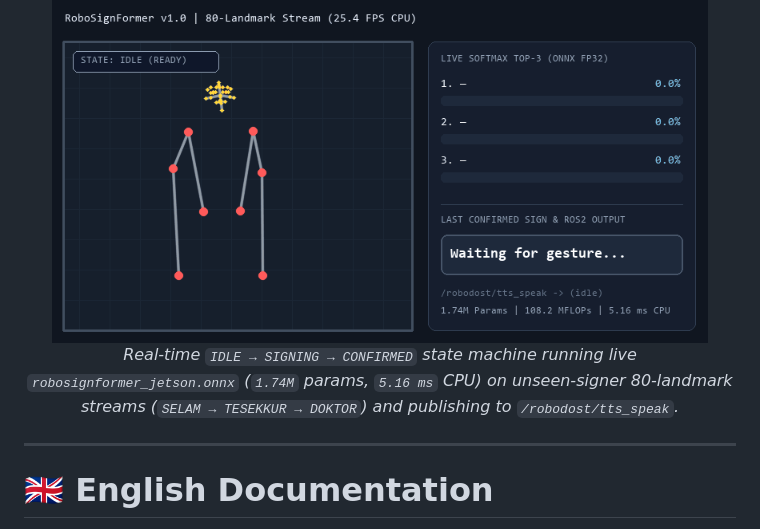
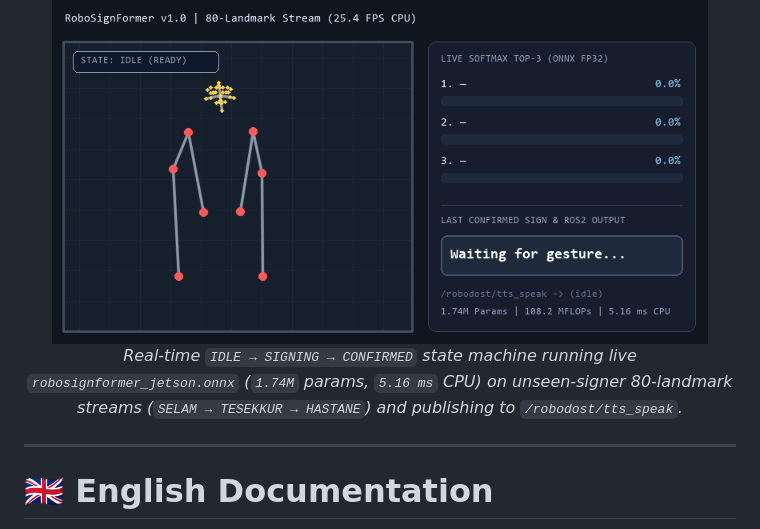
Before and after one commit to feyyazekici/RoboSignFormer, a Markdown page: README.md, the part around the change. Drawn GitHub-style; pictures changed too: assets/robosignformer_live_demo.gif.

Commit message:
docs(demo): update live ONNX telemetry GIF sequence (SELAM -> TESEKKUR -> HASTANE)

```diff
--- a/README.md
+++ b/README.md
@@ -20,7 +20,7 @@
 
 <img src="assets/robosignformer_live_demo.gif" alt="RoboSignFormer Real-Time State Machine & ONNX Inference Demo" width="92%" />
 
-*Real-time `IDLE → SIGNING → CONFIRMED` state machine running live `robosignformer_jetson.onnx` (`1.74M` params, `5.16 ms` CPU) on unseen-signer 80-landmark streams (`SELAM → TESEKKUR → DOKTOR`) and publishing to `/robodost/tts_speak`.*
+*Real-time `IDLE → SIGNING → CONFIRMED` state machine running live `robosignformer_jetson.onnx` (`1.74M` params, `5.16 ms` CPU) on unseen-signer 80-landmark streams (`SELAM → TESEKKUR → HASTANE`) and publishing to `/robodost/tts_speak`.*
 
 </div>
 
```
